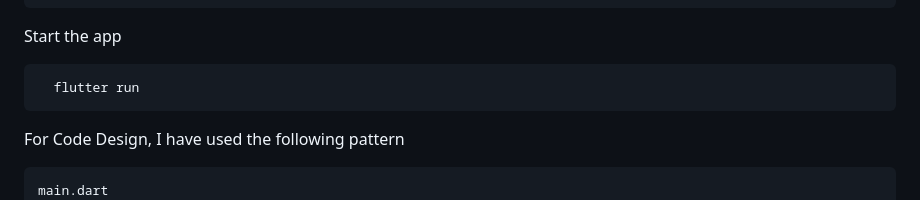
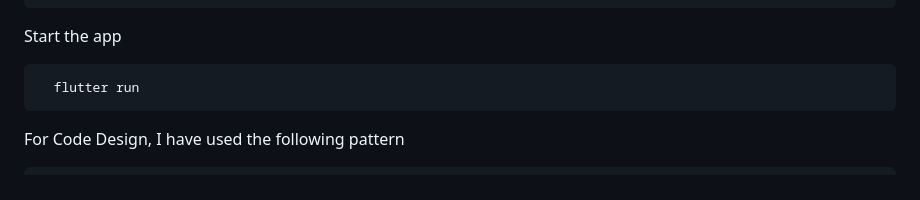
Before and after one commit to SD007CSE/chargerrr_flutter_task, a Markdown page: README.md, the part around the change. Rendered like a GitHub page.

Commit message:
Updated Documentation

````diff
--- a/README.md
+++ b/README.md
@@ -26,7 +26,6 @@ Start the app
 
 For Code Design, I have used the following pattern
 ```bash
-main.dart
 \lib
     \app
         \bindings
````
